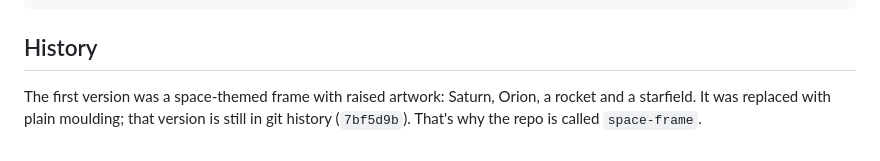
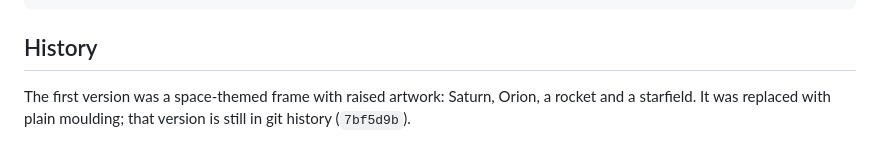
Before and after one commit to avivelbag/photo-frame-maker, a Markdown page: README.md, the part around the change. GitHub-like rendering.

Commit message:
README: drop note about the old repo name
Co-Authored-By: Claude Opus 5.5 <noreply@anthropic.com>

```diff
--- a/README.md
+++ b/README.md
@@ -92,4 +92,4 @@ python frame.py && python preview.py
 
 ## History
 
-The first version was a space-themed frame with raised artwork: Saturn, Orion, a rocket and a starfield. It was replaced with plain moulding; that version is still in git history (`7bf5d9b`). That's why the repo is called `space-frame`.
+The first version was a space-themed frame with raised artwork: Saturn, Orion, a rocket and a starfield. It was replaced with plain moulding; that version is still in git history (`7bf5d9b`).
```
